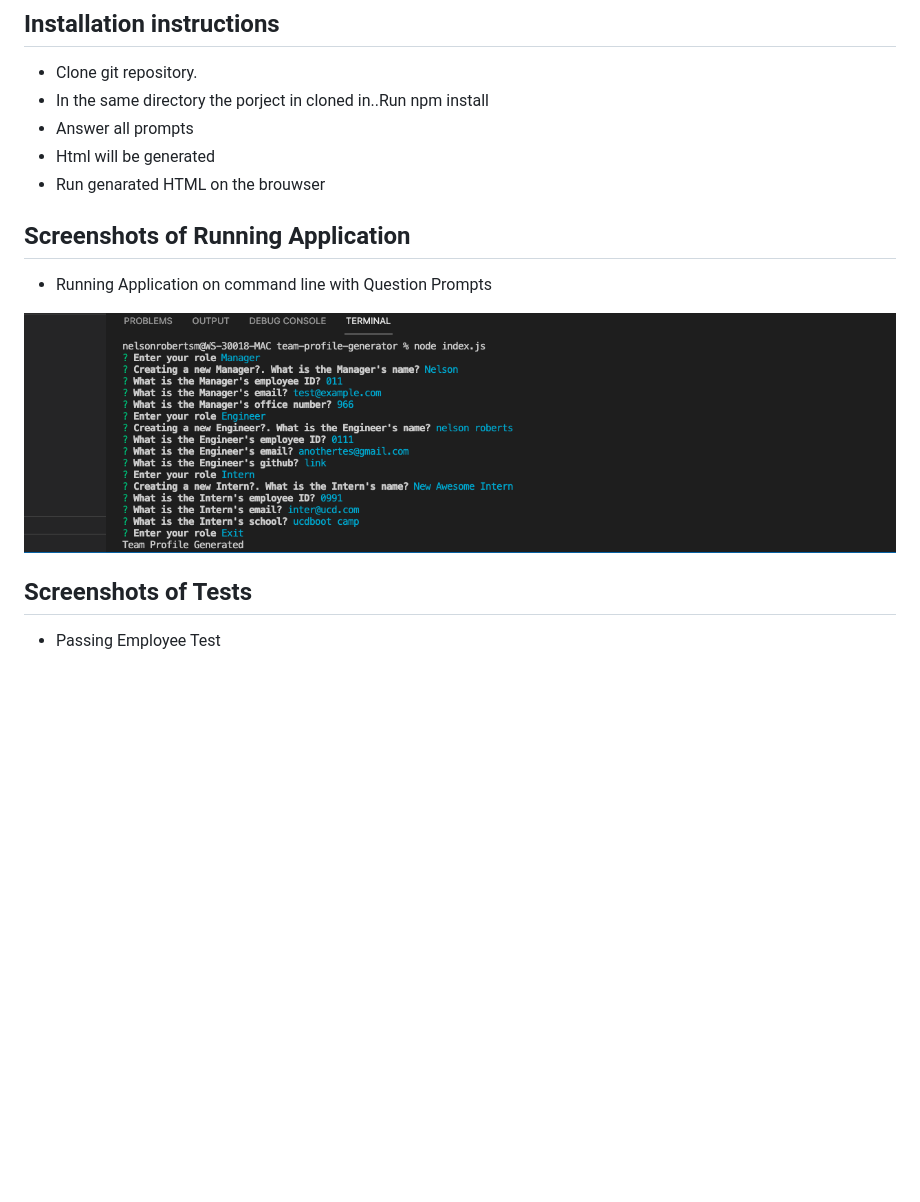
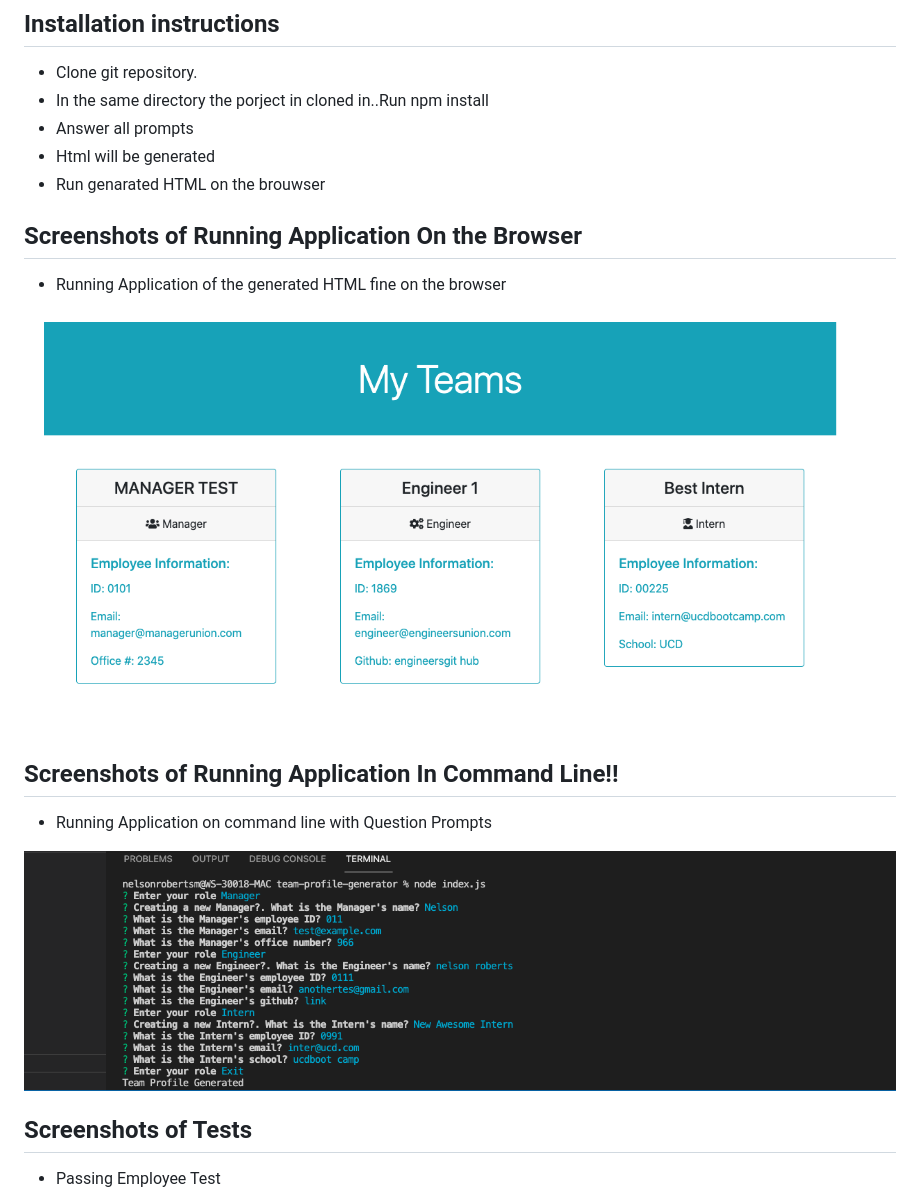
Before and after one commit to nelsonRoberts1968/team-profile-generator, a Markdown page: README.md, the part around the change printed below. GitHub-like rendering; pictures changed too: assets/images/running-application.png (added); blank space fills up the shorter version.

Commit message:
upload browser image

```diff
--- a/README.md
+++ b/README.md
@@ -12,15 +12,23 @@ Creating an HTML profile using input from the command line for the development t
 * Html will be generated
 * Run genarated HTML on the brouwser
 
-## Screenshots of Running Application
+
+## Screenshots of Running Application On the Browser
+
+* Running Application  of the generated HTML fine on the browser
+
+![Image of runing Application on the Browser](assets/images/running-application.png)
+
+
+## Screenshots of Running Application In Command Line!!
 
 * Running Application on command line with Question Prompts
 
 ![Image of runing Application](assets/images/running-app.png)
 
 
+## Screenshots of Tests
 
-## Screenshots of Tests
 
 *  Passing Employee Test
 
```
Also changed, not shown: other parts of README.md (+3 -0 lines), 4 other files.
